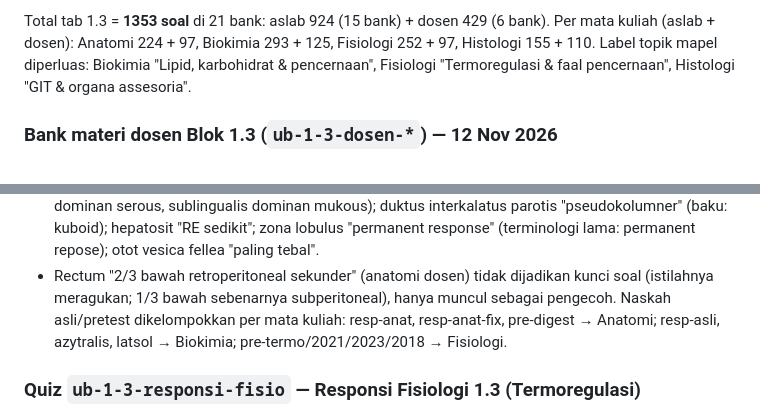
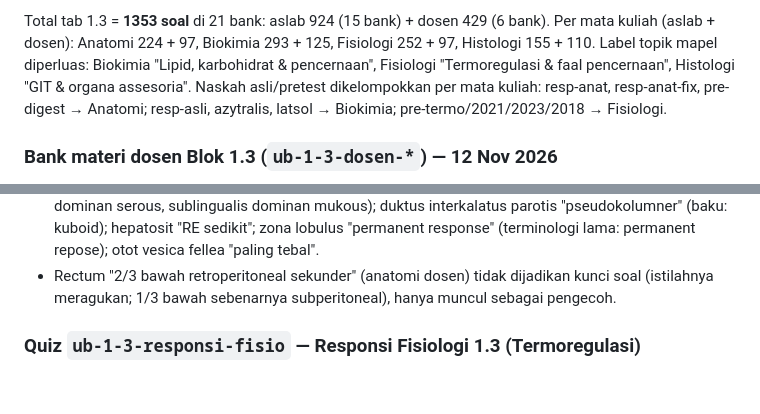
Before and after one commit to zer0braincell-001/persiapan-ub, a Markdown page: CLAUDE.md, 2 parts joined by grey strips. GitHub-like rendering; blank space fills up the shorter version.

Commit message:
CLAUDE.md: kembalikan kalimat pengelompokan naskah asli ke paragraf total
Co-Authored-By: Claude Opus 5.5 <noreply@anthropic.com>
Claude-Session: https://claude.ai/code/session_01ErCvDsqqAURb9LgR7QTKuz

```diff
--- a/CLAUDE.md
+++ b/CLAUDE.md
@@ -98,6 +98,7 @@ Pemetaan saat ini (kolom "seksi" = posisi lama sebelum UI dirombak):
 Total tab 1.3 = **1353 soal** di 21 bank: aslab 924 (15 bank) + dosen 429 (6 bank). Per mata kuliah (aslab + dosen):
 Anatomi 224 + 97, Biokimia 293 + 125, Fisiologi 252 + 97, Histologi 155 + 110.
 Label topik mapel diperluas: Biokimia "Lipid, karbohidrat & pencernaan", Fisiologi "Termoregulasi & faal pencernaan", Histologi "GIT & organa assesoria".
+Naskah asli/pretest dikelompokkan per mata kuliah: resp-anat, resp-anat-fix, pre-digest → Anatomi; resp-asli, azytralis, latsol → Biokimia; pre-termo/2021/2023/2018 → Fisiologi.
 
 ### Bank materi dosen Blok 1.3 (`ub-1-3-dosen-*`) — 12 Nov 2026
 Satu bank per berkas dosen, **masing-masing < 100 soal** (permintaan user: "dibawah 100", prioritas soal yang kalau
@@ -135,7 +136,6 @@ skrip node kecil sebelum commit: hitung persentase soal yang kuncinya = opsi ter
   mukous); duktus interkalatus parotis "pseudokolumner" (baku: kuboid); hepatosit "RE sedikit"; zona lobulus "permanent response"
   (terminologi lama: permanent repose); otot vesica fellea "paling tebal".
 - Rectum "2/3 bawah retroperitoneal sekunder" (anatomi dosen) tidak dijadikan kunci soal (istilahnya meragukan; 1/3 bawah sebenarnya subperitoneal), hanya muncul sebagai pengecoh.
-Naskah asli/pretest dikelompokkan per mata kuliah: resp-anat, resp-anat-fix, pre-digest → Anatomi; resp-asli, azytralis, latsol → Biokimia; pre-termo/2021/2023/2018 → Fisiologi.
 
 ### Quiz `ub-1-3-responsi-fisio` — Responsi Fisiologi 1.3 (Termoregulasi)
 `data/ub-1-3-responsi-fisio.js`, **179 soal**, 18 modul. Disusun dari tiga PPT aslab
```
